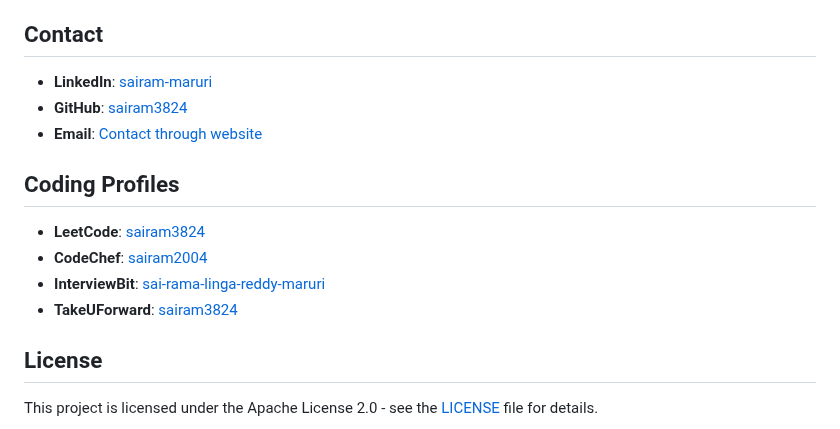
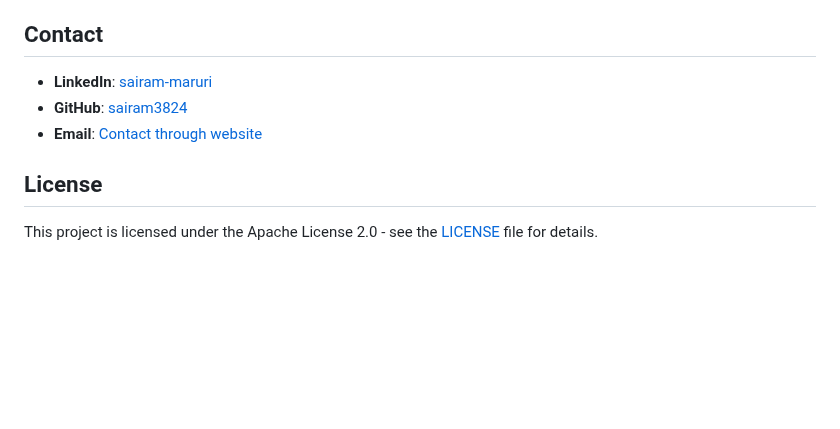
Before and after one commit to sairam3824/Myportfilo, a Markdown page: README.md, the part around the change. Drawn GitHub-style; blank space fills up the shorter version.

```diff
--- a/README.md
+++ b/README.md
@@ -102,13 +102,6 @@ To customize this portfolio for your own use:
 - **GitHub**: [sairam3824](https://github.com/sairam3824)
 - **Email**: [Contact through website](https://sairam.orravyn.info)
 
-## Coding Profiles
-
-- **LeetCode**: [sairam3824](https://leetcode.com/u/sairam3824/)
-- **CodeChef**: [sairam2004](https://www.codechef.com/users/sairam2004)
-- **InterviewBit**: [sai-rama-linga-reddy-maruri](https://www.interviewbit.com/profile/sai-rama-linga-reddy-maruri/)
-- **TakeUForward**: [sairam3824](https://takeuforward.org/plus/profile/sairam3824)
-
 ## License
 
 This project is licensed under the Apache License 2.0 - see the [LICENSE](LICENSE) file for details.
```
